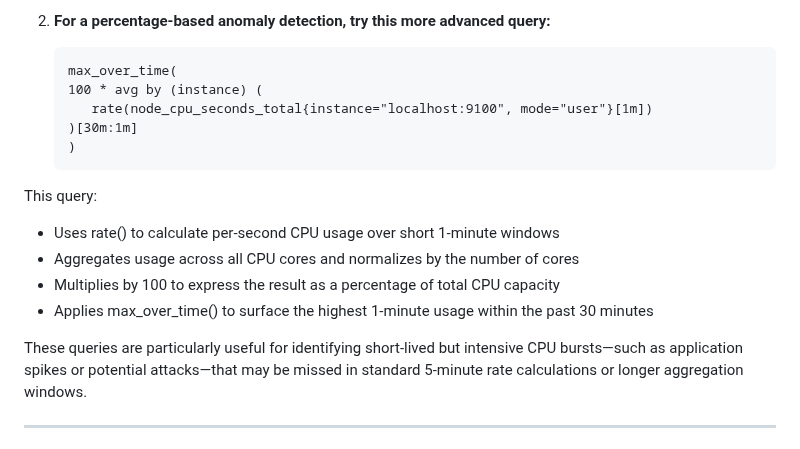
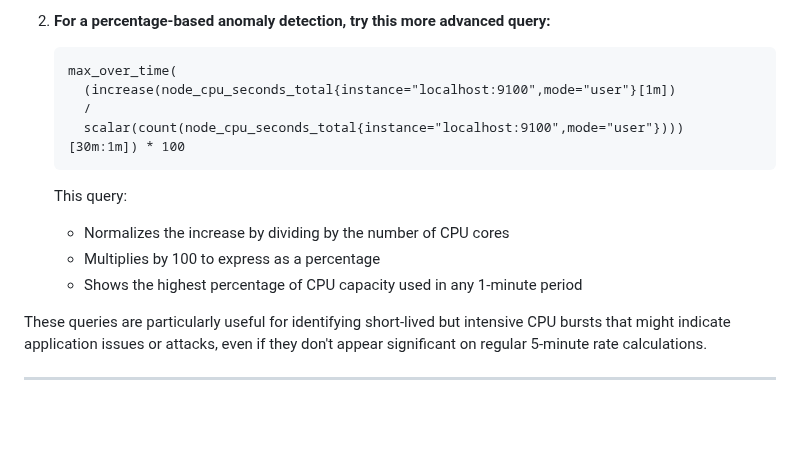
Before and after one commit to scarolan/promql-labs, a Markdown page: Advanced/Lab5_Advanced_CPU_Anomaly.md, the part around the change. GitHub-like rendering; folded sections open; blank space fills up the shorter version.

Commit message:
Revert change.

````diff
--- a/Advanced/Lab5_Advanced_CPU_Anomaly.md
+++ b/Advanced/Lab5_Advanced_CPU_Anomaly.md
@@ -46,20 +46,18 @@ To combine `increase` and `max_over_time` to highlight extreme CPU spikes, follo
 2. **For a percentage-based anomaly detection, try this more advanced query:**
    ```
    max_over_time(
-   100 * avg by (instance) (
-      rate(node_cpu_seconds_total{instance="localhost:9100", mode="user"}[1m])
-   )[30m:1m]
-   )
+     (increase(node_cpu_seconds_total{instance="localhost:9100",mode="user"}[1m])
+     /
+     scalar(count(node_cpu_seconds_total{instance="localhost:9100",mode="user"})))
+   [30m:1m]) * 100
    ```
 
-This query:
+   This query:
+   - Normalizes the increase by dividing by the number of CPU cores
+   - Multiplies by 100 to express as a percentage
+   - Shows the highest percentage of CPU capacity used in any 1-minute period
 
-- Uses rate() to calculate per-second CPU usage over short 1-minute windows
-- Aggregates usage across all CPU cores and normalizes by the number of cores
-- Multiplies by 100 to express the result as a percentage of total CPU capacity
-- Applies max_over_time() to surface the highest 1-minute usage within the past 30 minutes
-
-These queries are particularly useful for identifying short-lived but intensive CPU bursts—such as application spikes or potential attacks—that may be missed in standard 5-minute rate calculations or longer aggregation windows.
+These queries are particularly useful for identifying short-lived but intensive CPU bursts that might indicate application issues or attacks, even if they don't appear significant on regular 5-minute rate calculations.
 
 </details>
 
````
